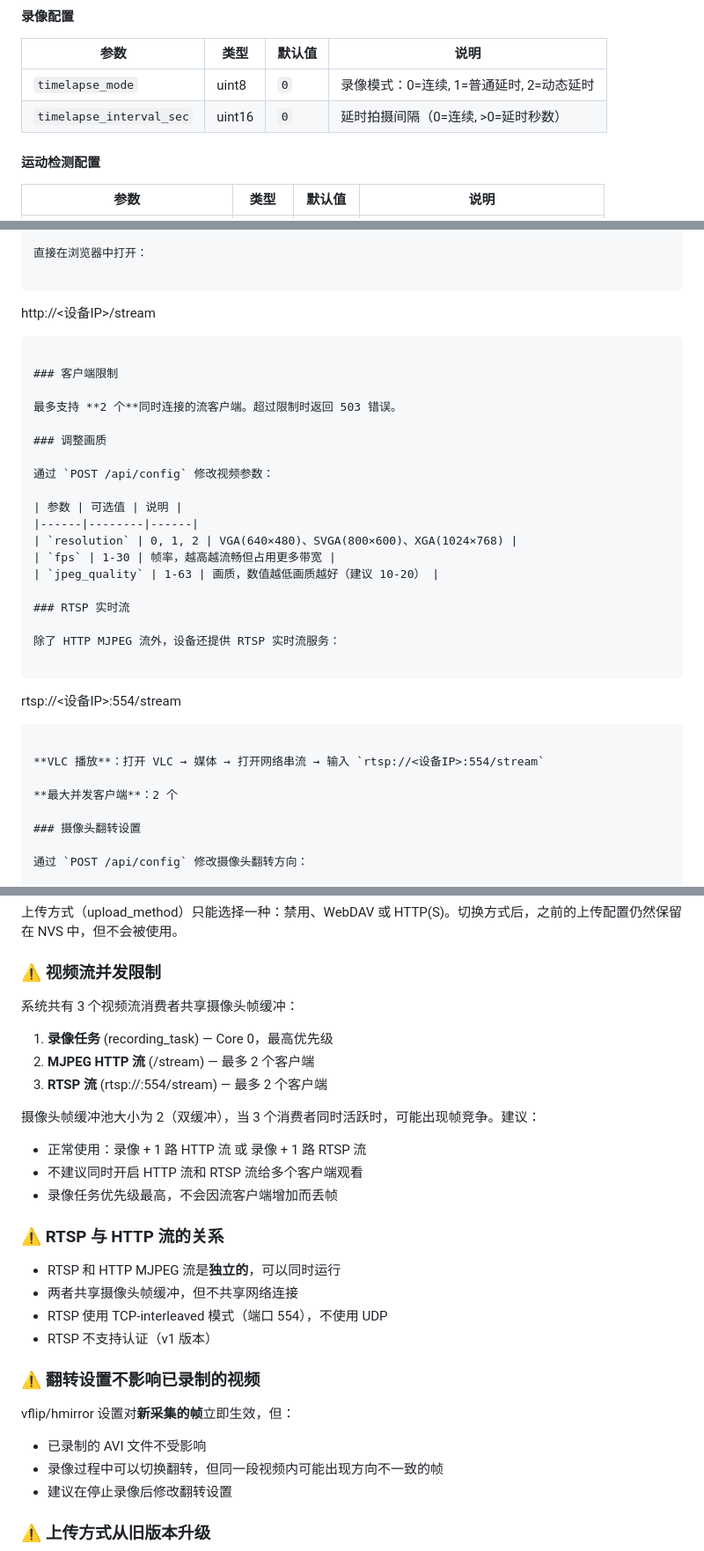
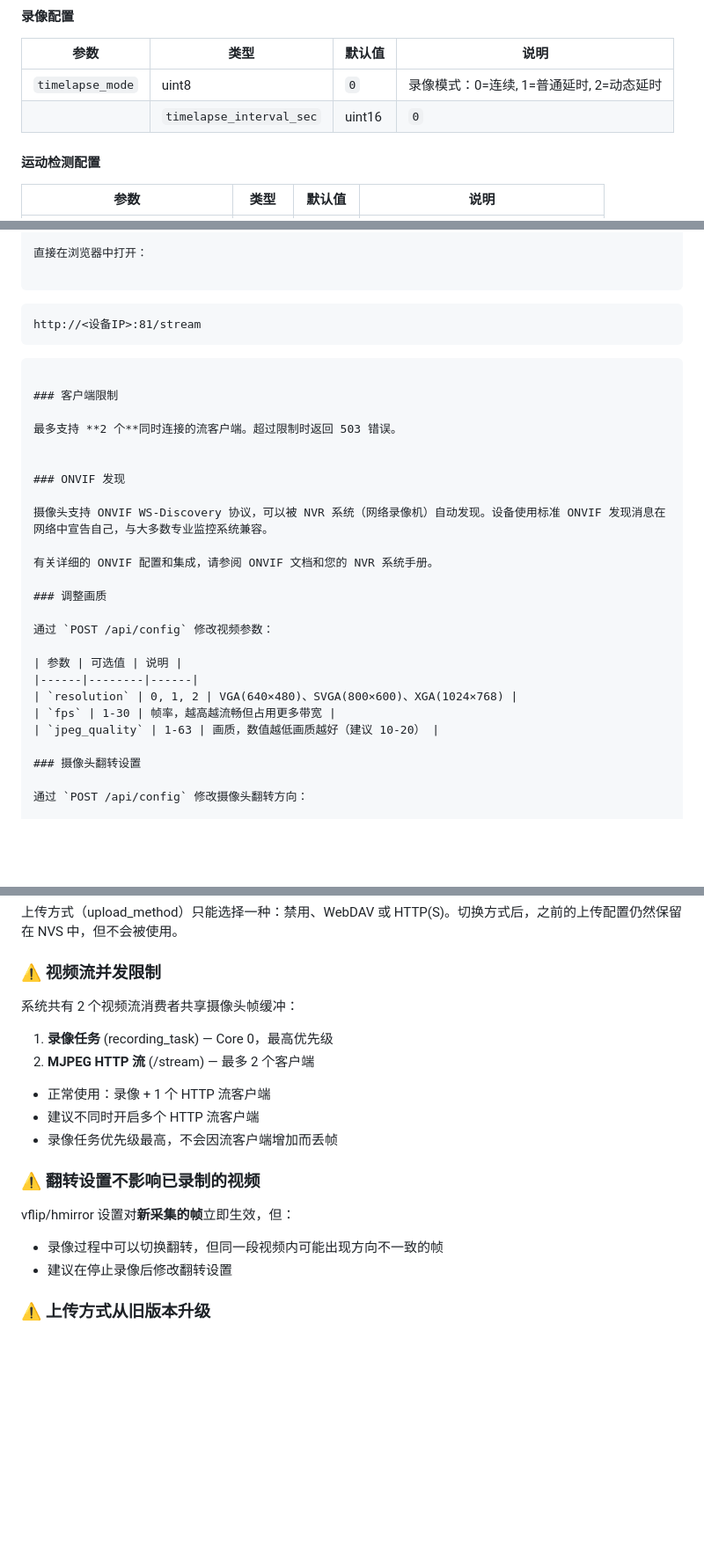
Before and after one commit to Mi-Bee-Studio/seeed-esp32s3-cam, a Markdown page: docs/zh/user-guide.md, 3 parts joined by grey strips. Shown at 88% size. GitHub-like rendering; blank space fills up the shorter version.

````diff
--- a/docs/zh/user-guide.md
+++ b/docs/zh/user-guide.md
@@ -132,7 +132,7 @@ curl -X POST http://192.168.4.1/api/config \
 | 参数 | 类型 | 默认值 | 说明 |
 |------|------|--------|------|
 | `timelapse_mode` | uint8 | `0` | 录像模式：0=连续, 1=普通延时, 2=动态延时 |
-| `timelapse_interval_sec` | uint16 | `0` | 延时拍摄间隔（0=连续, >0=延时秒数） |
+|| `timelapse_interval_sec` | uint16 | `0` | 延时拍摄间隔（0=连续, 1-300=延时秒数）
 
 #### 运动检测配置
 
@@ -414,12 +411,21 @@ TF 卡配置文件 > NVS 闪存 > 默认值
 直接在浏览器中打开：
 
 ```
-http://<设备IP>/stream
+```
+http://<设备IP>:81/stream
+```
 ```
 
 ### 客户端限制
 
 最多支持 **2 个**同时连接的流客户端。超过限制时返回 503 错误。
+
+
+### ONVIF 发现
+
+摄像头支持 ONVIF WS-Discovery 协议，可以被 NVR 系统（网络录像机）自动发现。设备使用标准 ONVIF 发现消息在网络中宣告自己，与大多数专业监控系统兼容。
+
+有关详细的 ONVIF 配置和集成，请参阅 ONVIF 文档和您的 NVR 系统手册。
 
 ### 调整画质
 
@@ -430,18 +436,6 @@ http://<设备IP>/stream
 | `resolution` | 0, 1, 2 | VGA(640×480)、SVGA(800×600)、XGA(1024×768) |
 | `fps` | 1-30 | 帧率，越高越流畅但占用更多带宽 |
 | `jpeg_quality` | 1-63 | 画质，数值越低画质越好（建议 10-20） |
-
-### RTSP 实时流
-
-除了 HTTP MJPEG 流外，设备还提供 RTSP 实时流服务：
-
-```
-rtsp://<设备IP>:554/stream
-```
-
-**VLC 播放**：打开 VLC → 媒体 → 打开网络串流 → 输入 `rtsp://<设备IP>:554/stream`
-
-**最大并发客户端**：2 个
 
 ### 摄像头翻转设置
 
@@ -506,25 +500,16 @@ curl -X POST http://192.168.4.1/api/reset \
 上传方式（upload_method）只能选择一种：禁用、WebDAV 或 HTTP(S)。切换方式后，之前的上传配置仍然保留在 NVS 中，但不会被使用。
 
 ### ⚠️ 视频流并发限制
-系统共有 3 个视频流消费者共享摄像头帧缓冲：
+系统共有 2 个视频流消费者共享摄像头帧缓冲：
 1. **录像任务** (recording_task) — Core 0，最高优先级
 2. **MJPEG HTTP 流** (/stream) — 最多 2 个客户端
-3. **RTSP 流** (rtsp://<IP>:554/stream) — 最多 2 个客户端
-
-摄像头帧缓冲池大小为 2（双缓冲），当 3 个消费者同时活跃时，可能出现帧竞争。建议：
-- 正常使用：录像 + 1 路 HTTP 流 或 录像 + 1 路 RTSP 流
-- 不建议同时开启 HTTP 流和 RTSP 流给多个客户端观看
+- 正常使用：录像 + 1 个 HTTP 流客户端
+- 建议不同时开启多个 HTTP 流客户端
 - 录像任务优先级最高，不会因流客户端增加而丢帧
 
-### ⚠️ RTSP 与 HTTP 流的关系
-- RTSP 和 HTTP MJPEG 流是**独立的**，可以同时运行
-- 两者共享摄像头帧缓冲，但不共享网络连接
-- RTSP 使用 TCP-interleaved 模式（端口 554），不使用 UDP
-- RTSP 不支持认证（v1 版本）
+### ⚠️ 翻转设置不影响已录制的视频
 
-### ⚠️ 翻转设置不影响已录制的视频
 vflip/hmirror 设置对**新采集的帧**立即生效，但：
-- 已录制的 AVI 文件不受影响
 - 录像过程中可以切换翻转，但同一段视频内可能出现方向不一致的帧
 - 建议在停止录像后修改翻转设置
 
````
Also changed, not shown: other parts of docs/zh/user-guide.md (+0 -5 lines), docs/en/user-guide.md (+16 -31 lines).
